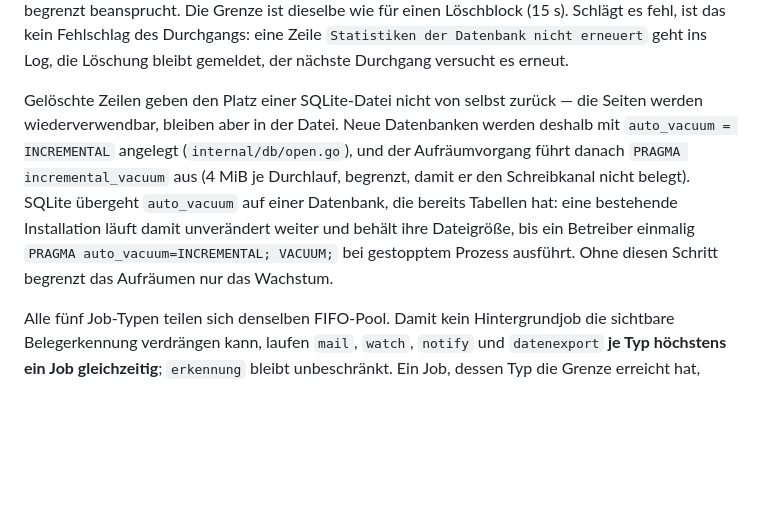
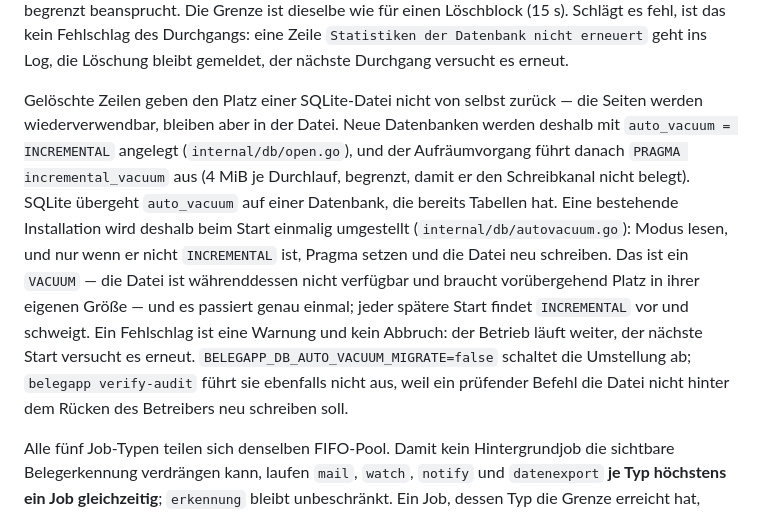
Before and after one commit to BlackDark/vc-belegapp, a Markdown page: docs/SPEC.md, the part around the change. GitHub-like rendering; blank space fills up the shorter version.

```diff
--- a/docs/SPEC.md
+++ b/docs/SPEC.md
@@ -317,7 +317,7 @@ Der Aufräumvorgang läuft **nicht** in der Warteschlange: eigener Goroutine, ei
 
 Derselbe Durchgang endet mit `ANALYZE`. SQLite entscheidet zwischen Index und Tabellenscan anhand von Statistiken, und eine frische Installation hat gar keine, bis etwas dieses Statement ausführt; ein Index, den der Planer nicht wählt, ist Schreibaufwand ohne Lesen. Gemessen: mit Statistiken und ohne den Index aus `00009` liest `CountOpenJobsByPayload` die ganze `jobs`-Tabelle, mit Index zwei Indexpfade. Eigener Ticker und eigene Variable gibt es dafür nicht — `ANALYZE` ist Arbeit auf der einen Schreibverbindung und gehört in das stündliche Fenster, das sie ohnehin schon begrenzt beansprucht. Die Grenze ist dieselbe wie für einen Löschblock (15 s). Schlägt es fehl, ist das kein Fehlschlag des Durchgangs: eine Zeile `Statistiken der Datenbank nicht erneuert` geht ins Log, die Löschung bleibt gemeldet, der nächste Durchgang versucht es erneut.
 
-Gelöschte Zeilen geben den Platz einer SQLite-Datei nicht von selbst zurück — die Seiten werden wiederverwendbar, bleiben aber in der Datei. Neue Datenbanken werden deshalb mit `auto_vacuum = INCREMENTAL` angelegt (`internal/db/open.go`), und der Aufräumvorgang führt danach `PRAGMA incremental_vacuum` aus (4 MiB je Durchlauf, begrenzt, damit er den Schreibkanal nicht belegt). SQLite übergeht `auto_vacuum` auf einer Datenbank, die bereits Tabellen hat: eine bestehende Installation läuft damit unverändert weiter und behält ihre Dateigröße, bis ein Betreiber einmalig `PRAGMA auto_vacuum=INCREMENTAL; VACUUM;` bei gestopptem Prozess ausführt. Ohne diesen Schritt begrenzt das Aufräumen nur das Wachstum.
+Gelöschte Zeilen geben den Platz einer SQLite-Datei nicht von selbst zurück — die Seiten werden wiederverwendbar, bleiben aber in der Datei. Neue Datenbanken werden deshalb mit `auto_vacuum = INCREMENTAL` angelegt (`internal/db/open.go`), und der Aufräumvorgang führt danach `PRAGMA incremental_vacuum` aus (4 MiB je Durchlauf, begrenzt, damit er den Schreibkanal nicht belegt). SQLite übergeht `auto_vacuum` auf einer Datenbank, die bereits Tabellen hat. Eine bestehende Installation wird deshalb beim Start einmalig umgestellt (`internal/db/autovacuum.go`): Modus lesen, und nur wenn er nicht `INCREMENTAL` ist, Pragma setzen und die Datei neu schreiben. Das ist ein `VACUUM` — die Datei ist währenddessen nicht verfügbar und braucht vorübergehend Platz in ihrer eigenen Größe — und es passiert genau einmal; jeder spätere Start findet `INCREMENTAL` vor und schweigt. Ein Fehlschlag ist eine Warnung und kein Abbruch: der Betrieb läuft weiter, der nächste Start versucht es erneut. `BELEGAPP_DB_AUTO_VACUUM_MIGRATE=false` schaltet die Umstellung ab; `belegapp verify-audit` führt sie ebenfalls nicht aus, weil ein prüfender Befehl die Datei nicht hinter dem Rücken des Betreibers neu schreiben soll.
 
 Alle fünf Job-Typen teilen sich denselben FIFO-Pool. Damit kein Hintergrundjob die sichtbare Belegerkennung verdrängen kann, laufen `mail`, `watch`, `notify` und `datenexport` **je Typ höchstens ein Job gleichzeitig**; `erkennung` bleibt unbeschränkt. Ein Job, dessen Typ die Grenze erreicht hat, wartet nicht auf einen Slot, sondern wird unangetastet zurückgestellt (`versuche` unverändert, `naechster_versuch_am` kurz vorgezogen), damit der nächste wartende Job sofort geholt werden kann. Die Zurückstellung wird auch während des Herunterfahrens geschrieben: ein in `laeuft` stehengebliebener Job zählt für die Abrufe als „ein Auftrag ist offen“ (`CountOpenJobsByPayload` zählt `wartend` **und** `laeuft`) und würde den Eingang sonst bis zum nächsten Start stilllegen.
 
```
Also changed, not shown: docs/FEATURES.md (+1 -1 lines), docs/deployment.md (+4 -4 lines).
